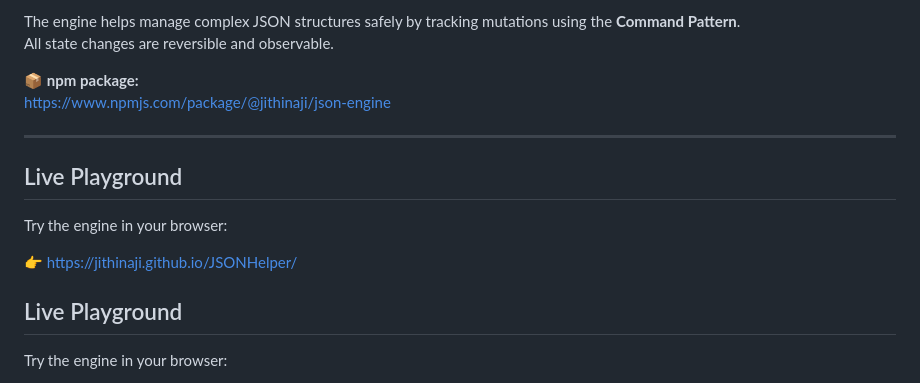
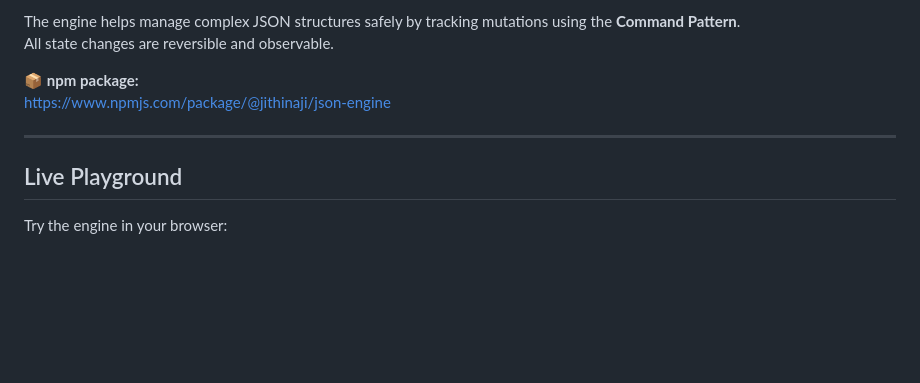
Before and after one commit to JithinAji/JSONHelper, a Markdown page: README.md, the part around the change. GitHub-like rendering; blank space fills up the shorter version.

Commit message:
clean readme

```diff
--- a/README.md
+++ b/README.md
@@ -12,11 +12,6 @@ https://www.npmjs.com/package/@jithinaji/json-engine
 
 ---
 
-## Live Playground
-
-Try the engine in your browser:
-
-👉 https://jithinaji.github.io/JSONHelper/
 ## Live Playground
 
 Try the engine in your browser:
```
